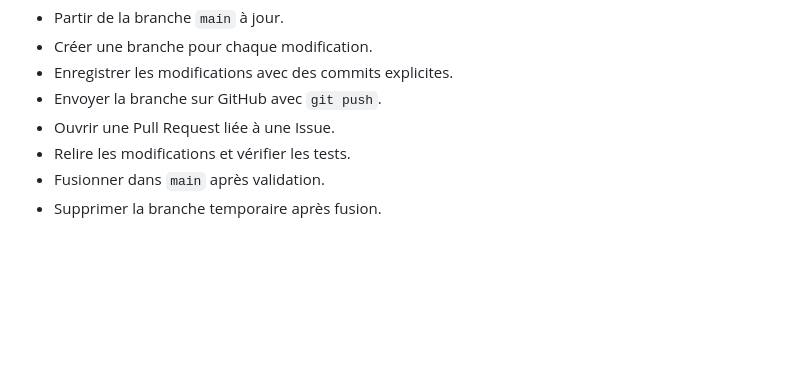
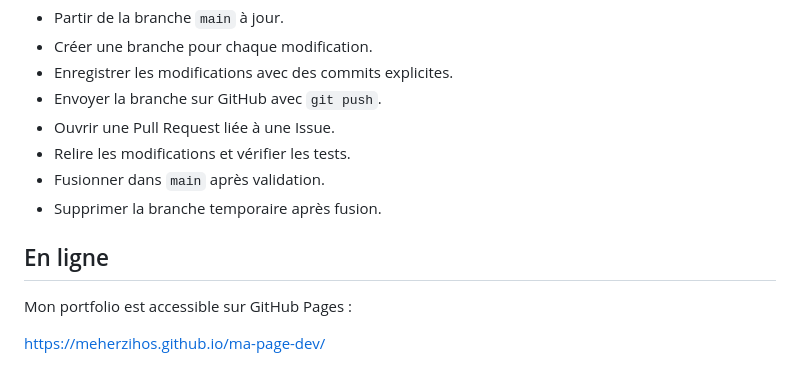
Before and after one commit to MeherziHOS/ma-page-dev, a Markdown page: README.md, the part around the change. Drawn GitHub-style; blank space fills up the shorter version.

Commit message:
docs: documenter la publication GitHub Pages

```diff
--- a/README.md
+++ b/README.md
@@ -131,3 +131,9 @@ Les modifications sont enregistrées avec Git et partagées sur GitHub.
 - Relire les modifications et vérifier les tests.
 - Fusionner dans `main` après validation.
 - Supprimer la branche temporaire après fusion.
+
+## En ligne
+
+Mon portfolio est accessible sur GitHub Pages :
+
+https://meherzihos.github.io/ma-page-dev/
```
